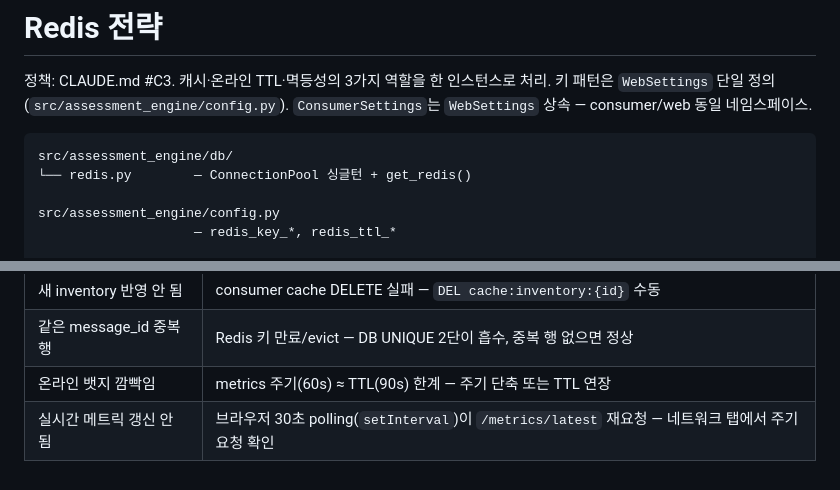
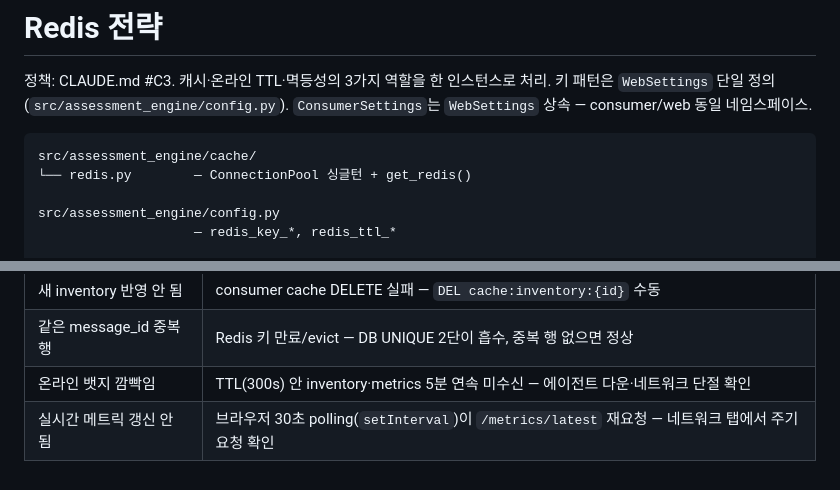
Before and after one commit to z-converter-assessment/assessment-engine, a Markdown page: docs/architecture/redis.md, 2 parts joined by grey strips. GitHub-like rendering.

````diff
--- a/docs/architecture/redis.md
+++ b/docs/architecture/redis.md
@@ -4,7 +4,7 @@
 키 패턴은 `WebSettings` 단일 정의(`src/assessment_engine/config.py`). `ConsumerSettings`는 `WebSettings` 상속 — consumer/web 동일 네임스페이스.
 
 ```
-src/assessment_engine/db/
+src/assessment_engine/cache/
 └── redis.py        — ConnectionPool 싱글턴 + get_redis()
 
 src/assessment_engine/config.py
@@ -203,5 +203,5 @@ INFO stats | grep evicted_keys                 # evict 누적 (T11: 멱등성
 |------|------|
 | 새 inventory 반영 안 됨 | consumer cache DELETE 실패 — `DEL cache:inventory:{id}` 수동 |
 | 같은 message_id 중복 행 | Redis 키 만료/evict — DB UNIQUE 2단이 흡수, 중복 행 없으면 정상 |
-| 온라인 뱃지 깜빡임 | metrics 주기(60s) ≈ TTL(90s) 한계 — 주기 단축 또는 TTL 연장 |
+| 온라인 뱃지 깜빡임 | TTL(300s) 안 inventory·metrics 5분 연속 미수신 — 에이전트 다운·네트워크 단절 확인 |
 | 실시간 메트릭 갱신 안 됨 | 브라우저 30초 polling(`setInterval`)이 `/metrics/latest` 재요청 — 네트워크 탭에서 주기 요청 확인 |
````
Also changed, not shown: other parts of docs/architecture/redis.md (+6 -6 lines).
